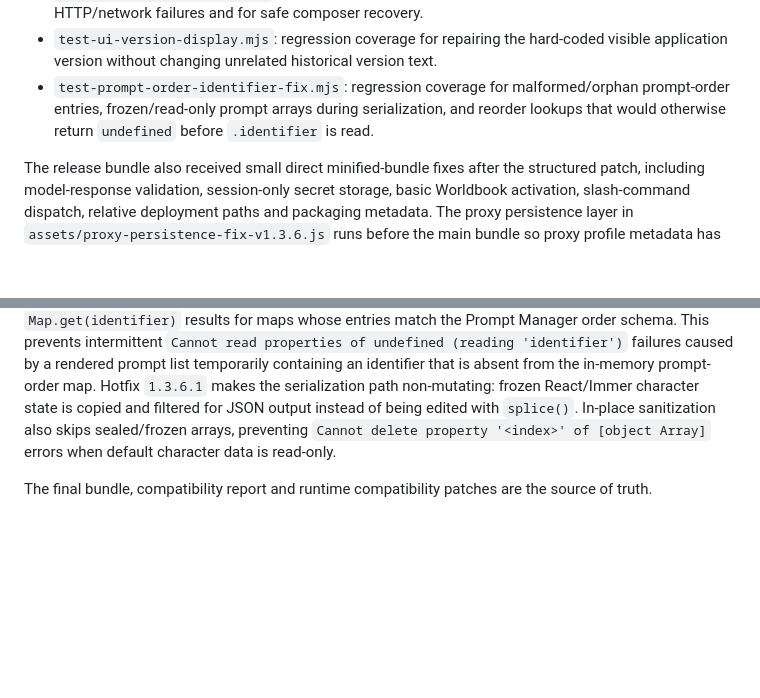
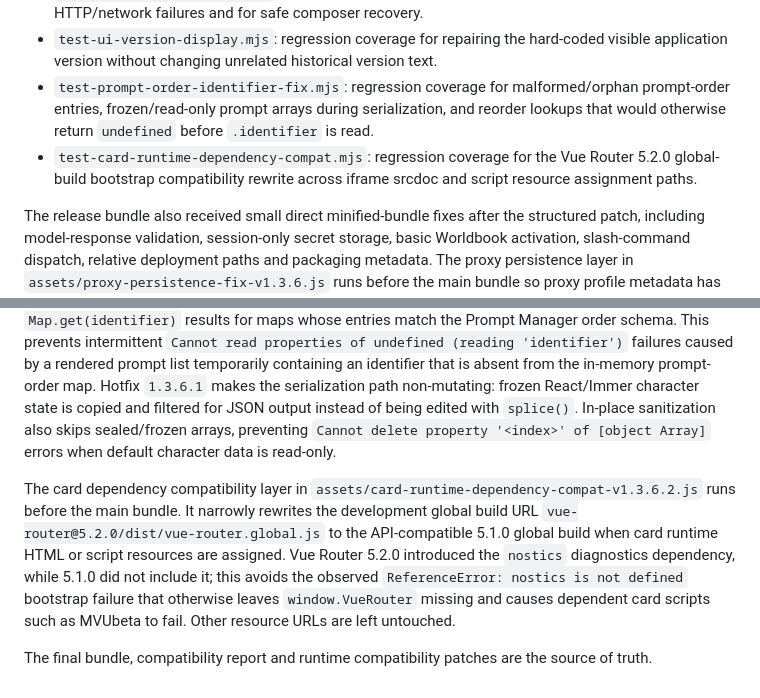
Before and after one commit to tvhuy99-web/SillyTavern-Card-Studio-v1.3.4, a Markdown page: patch-src/README.md, 2 parts joined by grey strips. Rendered like a GitHub page; blank space fills up the shorter version.

Commit message:
document Vue Router card runtime compatibility hotfix

```diff
--- a/patch-src/README.md
+++ b/patch-src/README.md
@@ -11,6 +11,7 @@ This directory is included to make the compatibility work auditable even though
 - `test-chat-send-recovery.mjs`: regression coverage for stuck conversation sending state after HTTP/network failures and for safe composer recovery.
 - `test-ui-version-display.mjs`: regression coverage for repairing the hard-coded visible application version without changing unrelated historical version text.
 - `test-prompt-order-identifier-fix.mjs`: regression coverage for malformed/orphan prompt-order entries, frozen/read-only prompt arrays during serialization, and reorder lookups that would otherwise return `undefined` before `.identifier` is read.
+- `test-card-runtime-dependency-compat.mjs`: regression coverage for the Vue Router 5.2.0 global-build bootstrap compatibility rewrite across iframe srcdoc and script resource assignment paths.
 
 The release bundle also received small direct minified-bundle fixes after the structured patch, including model-response validation, session-only secret storage, basic Worldbook activation, slash-command dispatch, relative deployment paths and packaging metadata. The proxy persistence layer in `assets/proxy-persistence-fix-v1.3.6.js` runs before the main bundle so proxy profile metadata has one persistent source of truth while credentials remain session-only by default. Users can explicitly opt in to remembering proxy credentials on their device.
 
@@ -20,4 +21,6 @@ The UI version display layer in `assets/ui-version-display-fix-v1.3.6.js` runs b
 
 The prompt-order identifier recovery layer in `assets/prompt-order-identifier-fix-v1.3.6.js` runs before the main bundle. It repairs malformed prompt/prompt-order data during JSON parsing, serialization and structured cloning, removes orphan custom prompt-order references, and narrowly recovers missing `Map.get(identifier)` results for maps whose entries match the Prompt Manager order schema. This prevents intermittent `Cannot read properties of undefined (reading 'identifier')` failures caused by a rendered prompt list temporarily containing an identifier that is absent from the in-memory prompt-order map. Hotfix `1.3.6.1` makes the serialization path non-mutating: frozen React/Immer character state is copied and filtered for JSON output instead of being edited with `splice()`. In-place sanitization also skips sealed/frozen arrays, preventing `Cannot delete property '<index>' of [object Array]` errors when default character data is read-only.
 
+The card dependency compatibility layer in `assets/card-runtime-dependency-compat-v1.3.6.2.js` runs before the main bundle. It narrowly rewrites the development global build URL `vue-router@5.2.0/dist/vue-router.global.js` to the API-compatible 5.1.0 global build when card runtime HTML or script resources are assigned. Vue Router 5.2.0 introduced the `nostics` diagnostics dependency, while 5.1.0 did not include it; this avoids the observed `ReferenceError: nostics is not defined` bootstrap failure that otherwise leaves `window.VueRouter` missing and causes dependent card scripts such as MVUbeta to fail. Other resource URLs are left untouched.
+
 The final bundle, compatibility report and runtime compatibility patches are the source of truth.
```
